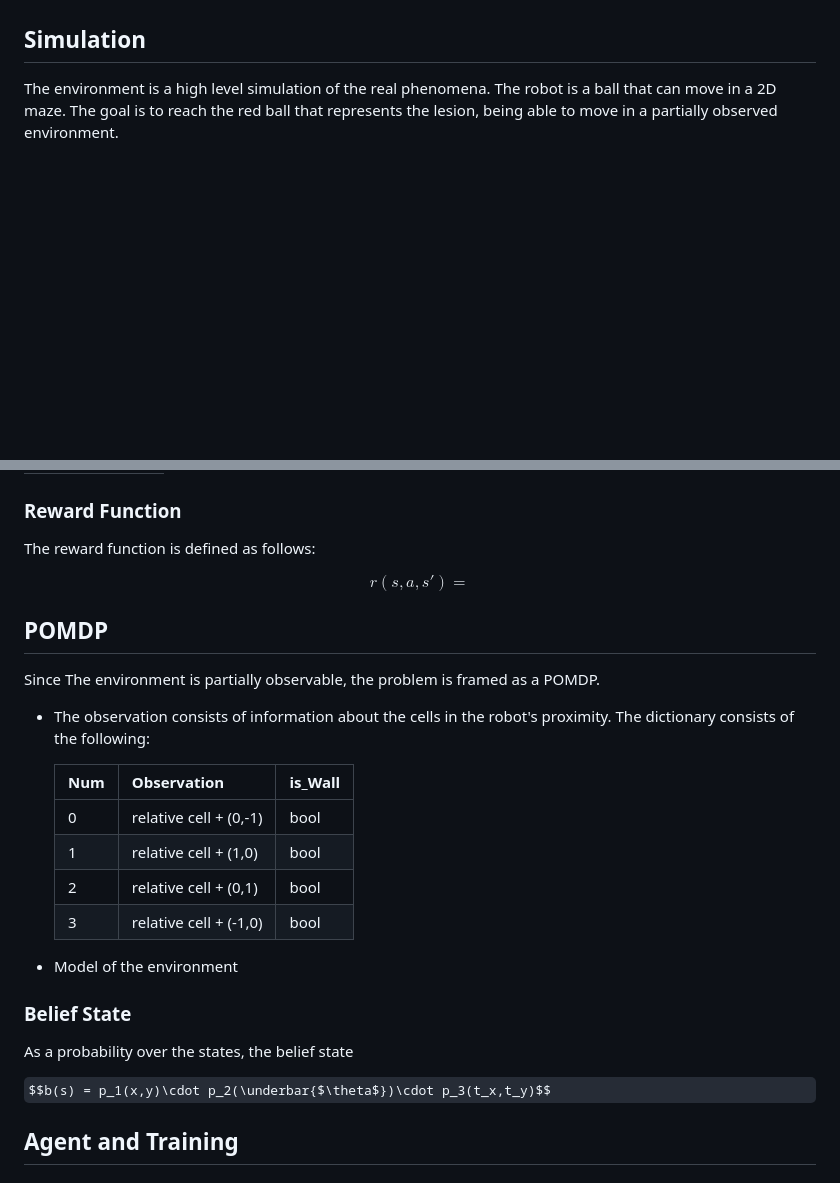
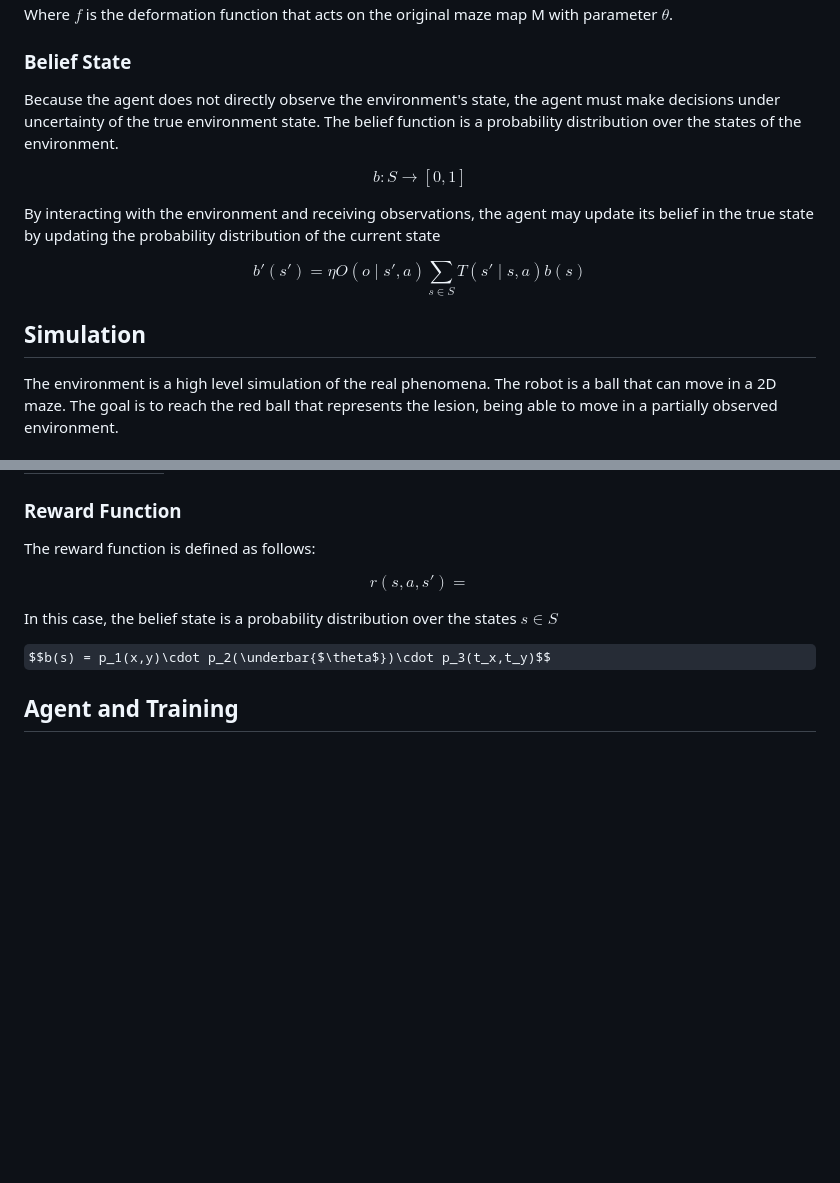
Before and after one commit to flaccagora/RoboSurgery, a Markdown page: README.md, 2 parts joined by grey strips. Rendered like a GitHub page; some formulas as TeX source; blank space fills up the shorter version.

```diff
--- a/README.md
+++ b/README.md
@@ -22,4 +86,18 @@ The following is an abstract simulation of the robot in action.
+Where $f$ is the deformation function that acts on the original maze map M with parameter $\theta$.
+
+### Belief State
+
+Because the agent does not directly observe the environment's state, the agent must make decisions under uncertainty of the true environment state. The belief function is a probability distribution over the states of the environment.
+
+$$b : S \rightarrow [0,1]$$
+
+By interacting with the environment and receiving observations, the agent may update its belief in the true state by updating the probability distribution of the current state
+
+$$ b'(s')=\eta O(o\mid s',a)\sum _{s\in S}T(s'\mid s,a)b(s)$$
+
+
 ## Simulation
+
 The environment is a high level simulation of the real phenomena. The robot is a ball that can move in a 2D maze. The goal is to reach the red ball that represents the lesion, being able to move in a partially observed environment.
 
 ### State structure
@@ -68,25 +146,13 @@ The reward function is defined as follows:
 
 $$r(s, a, s') = $$
 
-## POMDP
-
-Since The environment is partially observable, the problem is framed as a POMDP.
-
-* The observation consists of information about the cells in the robot's proximity. The dictionary consists of the following:
-
-    | Num | Observation                     | is_Wall     |
-    | --- | --------------------------------|-------------|
-    | 0   | relative cell + (0,-1)          | bool        |
-    | 1   | relative cell + (1,0)           | bool        |
-    | 2   | relative cell + (0,1)           | bool        |
-    | 3   | relative cell + (-1,0)          | bool        |
-
-* Model of the environment
-### Belief State
-As a probability over the states, the belief state
 
 
+In this case, the belief state is a probability distribution over the states $s \in S$
+
 $$b(s) = p_1(x,y)\cdot p_2(\underbar{$\theta$})\cdot p_3(t_x,t_y)$$
+
+
 
 
 ## Agent and Training
```
Also changed, not shown: other parts of README.md (+66 -2 lines).
